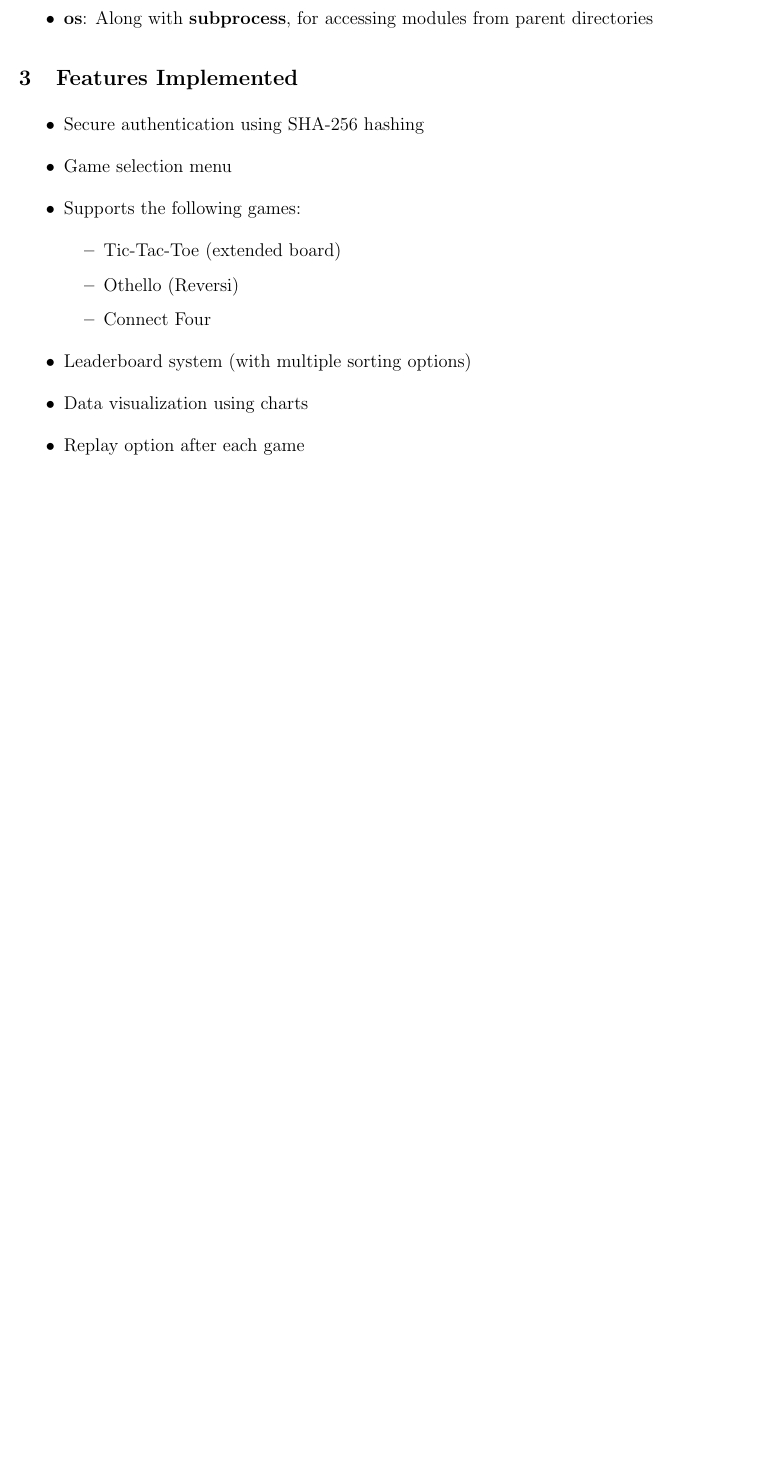
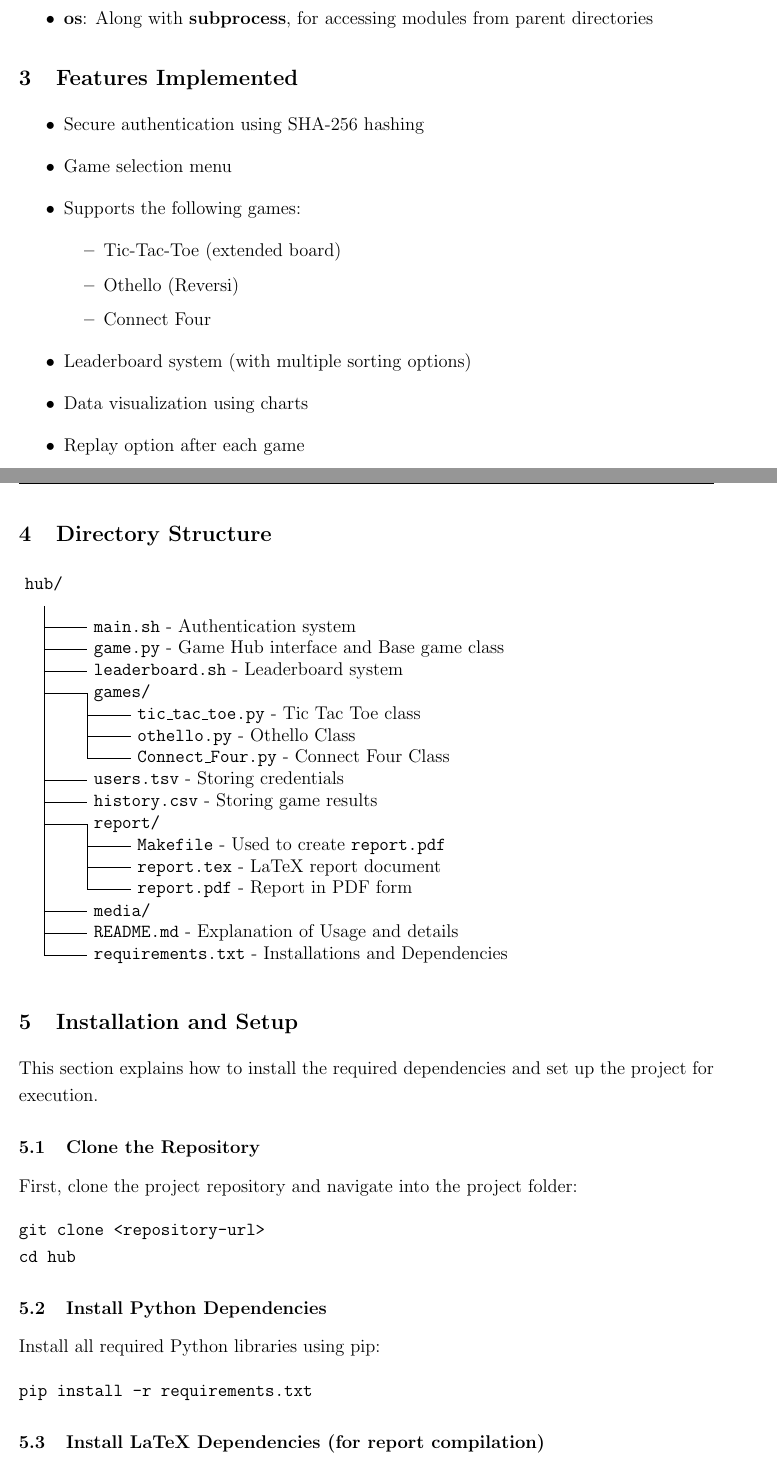
Before and after one commit to bharadhwajtorati/mini-games, a LaTeX document (report/report.tex): part of page 3 of 8 before the commit and two parts of pages 3 and 4 of 10 after it, the two joined at a grey line, cut so that both start at the same text, the shorter picture padded with empty space. Compiled offline with pdfLaTeX.

Commit message:
Enhance report with directory structure and setup instructions

```diff
--- a/report/report.tex
+++ b/report/report.tex
@@ -9,6 +9,7 @@
 \usepackage{enumitem}
 \usepackage{setspace}
 \usepackage{booktabs}
+\usepackage{tikz}
 
 \setstretch{1.2}
 \pagestyle{fancy}
@@ -75,3 +76,51 @@ This project involves building a secure, multi-user game hub that integrates Bas
     \item Replay option after each game
 \end{itemize}
 
+\section{Directory Structure}
+
+
+\begin{tikzpicture}[x=1cm, y=1cm]
+
+\node at (0,0) {\texttt{hub/}};
+\draw (0,-0.5) -- (0,-8.5);
+\draw (0,-1) -- (1,-1) node[right] {\texttt{main.sh} - Authentication system};
+\draw (0,-1.5) -- (1,-1.5) node[right] {\texttt{game.py} - Game Hub interface and Base game class};
+\draw (0,-2) -- (1,-2) node[right] {\texttt{leaderboard.sh} - Leaderboard system};
+\draw (0,-2.5) -- (1,-2.5) node[right] {\texttt{games/}};
+\draw (0,-4.5) -- (1,-4.5) node[right] {\texttt{users.tsv} - Storing credentials};
+\draw (0,-5) -- (1,-5) node[right] {\texttt{history.csv} - Storing game results};
+\draw (0,-5.5) -- (1,-5.5) node[right] {\texttt{report/}};
+\draw (0,-7.5) -- (1,-7.5) node[right] {\texttt{media/}};
+\draw (0,-8) -- (1,-8) node[right] {\texttt{README.md} - Explanation of Usage and details};
+\draw (0,-8.5) -- (1,-8.5) node[right] {\texttt{requirements.txt} - Installations and Dependencies};
+\draw (1,-2.5) -- (1,-4);
+\draw (1,-5.5) -- (1,-7);
+\draw (1,-6) -- (2,-6) node[right] {\texttt{Makefile} - Used to create \texttt{report.pdf}};
+\draw (1,-6.5) -- (2,-6.5) node[right] {\texttt{report.tex} - LaTeX report document};
+\draw (1,-7) -- (2,-7) node[right] {\texttt{report.pdf} - Report in PDF form};
+\draw (1,-3) -- (2,-3) node[right] {\texttt{tic\_tac\_toe.py} - Tic Tac Toe class};
+\draw (1,-3.5) -- (2,-3.5) node[right] {\texttt{othello.py} - Othello Class};
+\draw (1,-4) -- (2,-4) node[right] {\texttt{Connect\_Four.py} - Connect Four Class};
+
+\end{tikzpicture}
+
+\section{Installation and Setup}
+
+This section explains how to install the required dependencies and set up the project for execution.
+
+\subsection{Clone the Repository}
+First, clone the project repository and navigate into the project folder:
+
+\begin{verbatim}
+git clone <repository-url>
+cd hub
+\end{verbatim}
+
+\subsection{Install Python Dependencies}
+Install all required Python libraries using pip:
+
+\begin{verbatim}
+pip install -r requirements.txt
+\end{verbatim}
+
+\subsection{Install LaTeX Dependencies (for report compilation)}
@@ -77,0 +139 @@ This project involves building a secure, multi-user game hub that integrates Bas
+\begin{verbatim}
```
Also changed, not shown: report/report.tex (69 more changed lines).
